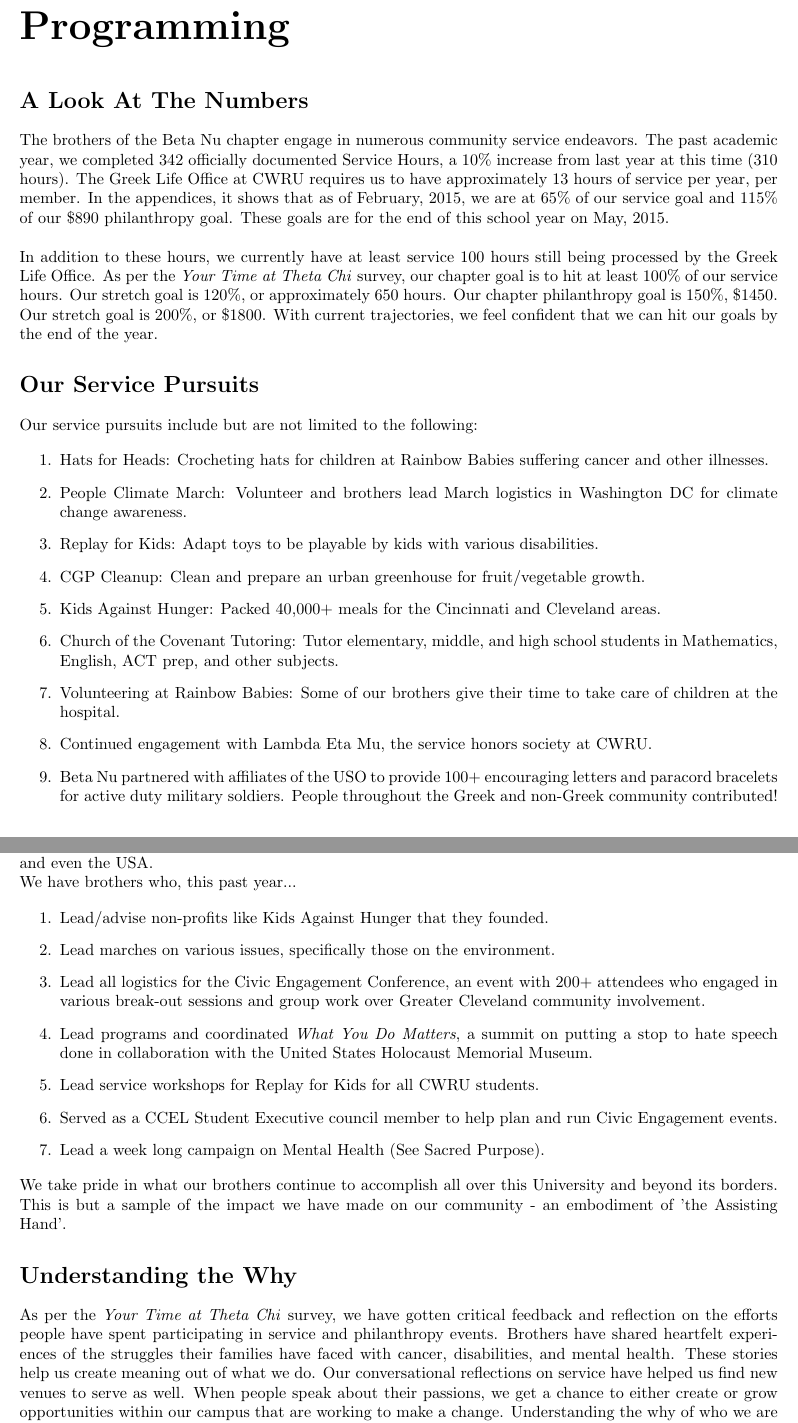
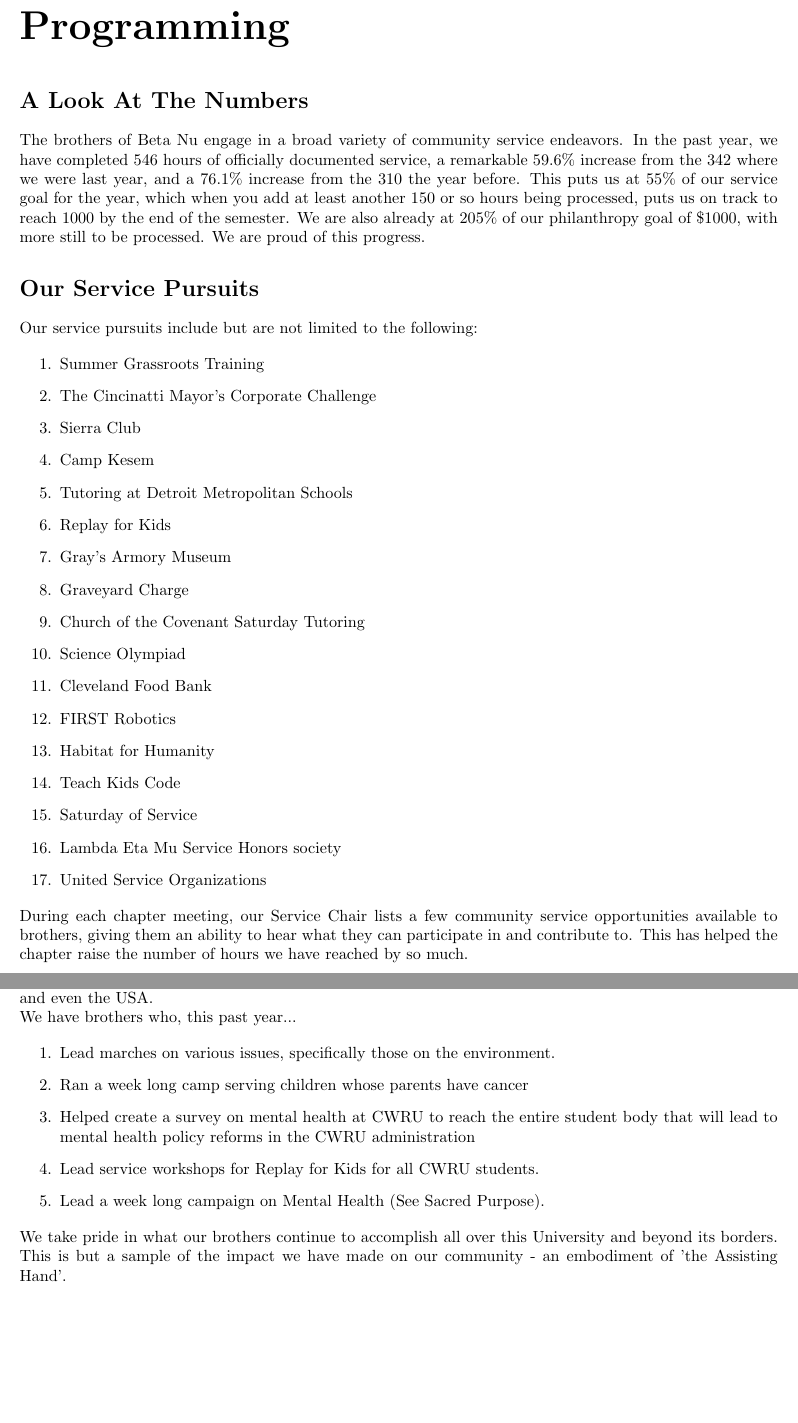
Before and after one commit to beta-nu-theta-chi/alter-award, a LaTeX thesis (2016/tex/Alter.tex, which reads 2016/tex/CommunityServiceAndPhilanthropyProgramming.tex): two parts of pages 11 and 12 of 31, joined at a grey line, cut so that both start at the same text, the shorter picture padded with empty space. Compiled offline with pdfLaTeX.

Commit message:
Update community service section

```diff
--- a/2016/tex/CommunityServiceAndPhilanthropyProgramming.tex
+++ b/2016/tex/CommunityServiceAndPhilanthropyProgramming.tex
@@ -1,32 +1,32 @@
 \chapter{Community Service and Philanthropy Programming}
 
   \section*{A Look At The Numbers}
-    The brothers of the Beta Nu chapter engage in numerous community service endeavors. The past academic year, we completed 342 officially documented Service Hours, a 10\% increase from last year at this time (310 hours). The Greek Life Office at CWRU requires us to have approximately 13 hours of service per year, per member. In the appendices, it shows that as of February, 2015, we are at 65\% of our service goal and 115\% of our \$890 philanthropy goal. These goals are for the end of this school year on May, 2015. \\
-
-    In addition to these hours, we currently have at least service 100 hours still being processed by the Greek Life Office. As per the \textit{Your Time at Theta Chi} survey, our chapter goal is to hit at least 100\% of our service hours. Our stretch goal is 120\%, or approximately 650 hours. Our chapter philanthropy goal is 150\%, \$1450. Our stretch goal is 200\%, or \$1800. With current trajectories, we feel confident that we can hit our goals by the end of the year.
+    The brothers of Beta Nu engage in a broad variety of community service endeavors. In the past year, we have completed 546 hours of officially documented service, a remarkable  59.6\% increase from the 342 where we were last year, and a 76.1\% increase from the 310 the year before. This puts us at 55\% of our service goal for the year, which when you add at least another 150 or so hours being processed, puts us on track to reach 1000 by the end of the semester. We are also already at 205\% of our philanthropy goal of \$1000, with more still to be processed. We are proud of this progress.
 
     \section*{Our Service Pursuits}
       Our service pursuits include but are not limited to the following:
 
       \begin{enumerate}
-      	\item Hats for Heads: Crocheting hats for children at Rainbow Babies suffering cancer and other illnesses.
+      	\item Summer Grassroots Training
+      	\item The Cincinatti Mayor's Corporate Challenge
+      	\item Sierra Club
+      	\item Camp Kesem
+      	\item Tutoring at Detroit Metropolitan Schools
+      	\item Replay for Kids
+      	\item Gray's Armory Museum
+      	\item Graveyard Charge
+      	\item Church of the Covenant Saturday Tutoring
+      	\item Science Olympiad
+      	\item Cleveland Food Bank
+      	\item FIRST Robotics
+      	\item Habitat for Humanity
+      	\item Teach Kids Code
+      	\item Saturday of Service
+      	\item Lambda Eta Mu Service Honors society
+      	\item United Service Organizations
+      \end{enumerate}
 
-      	\item People Climate March: Volunteer and brothers lead March logistics in Washington DC for climate change awareness.
-
-      	\item Replay for Kids: Adapt toys to be playable by kids with various disabilities.
-
-      	\item CGP Cleanup: Clean and prepare an urban greenhouse for fruit/vegetable growth.
-
-      	\item Kids Against Hunger: Packed 40,000+ meals for the Cincinnati and Cleveland areas.
-
-      	\item Church of the Covenant Tutoring: Tutor elementary, middle, and high school students in Mathematics, English, ACT prep, and other subjects.
-
-      	\item Volunteering at Rainbow Babies: Some of our brothers give their time to take care of children at the hospital.
-
-      	\item Continued engagement with Lambda Eta Mu, the service honors society at CWRU.
-
-      	\item Beta Nu partnered with affiliates of the USO to provide 100+ encouraging letters and paracord bracelets for active duty military soldiers. People throughout the Greek and non-Greek community contributed!
-      \end{enumerate}
+      During each chapter meeting, our Service Chair lists a few community service opportunities available to brothers, giving them an ability to hear what they can participate in and contribute to. This has helped the chapter raise the number of hours we have reached by so much.
 
     \section*{Our Philanthropic Pursuits}
       Our philanthropic pursuits include, but are not limited to, the following:
@@ -56,22 +50,16 @@
       We have brothers who, this past year...
 
       \begin{enumerate}
-      	\item Lead/advise non-profits like Kids Against Hunger that they founded.
 
       	\item Lead marches on various issues, specifically those on the environment.
 
-      	\item Lead all logistics for the Civic Engagement Conference, an event with 200+ attendees who engaged in various break-out sessions and group work over Greater Cleveland community involvement.
+      	\item Ran a week long camp serving children whose parents have cancer
 
-      	\item Lead programs and coordinated  \textit{What You Do Matters}, a summit on putting a stop to hate speech done in collaboration with the United States Holocaust Memorial Museum.
+      	\item Helped create a survey on mental health at CWRU to reach the entire student body that will lead to mental health policy reforms in the CWRU administration
 
       	\item Lead service workshops for Replay for Kids for all CWRU students.
-
-      	\item Served as a CCEL Student Executive council member to help plan and run Civic Engagement events.
 
       	\item Lead a week long campaign on Mental Health (See Sacred Purpose).
       \end{enumerate}
 
       We take pride in what our brothers continue to accomplish all over this University and beyond its borders. This is but a sample of the impact we have made on our community - an embodiment of 'the Assisting Hand'.
-
-    \section*{Understanding the Why}
-      As per the \textit{Your Time at Theta Chi} survey, we have gotten critical feedback and reflection on the efforts people have spent participating in service and philanthropy events. Brothers have shared heartfelt experiences of the struggles their families have faced with cancer, disabilities, and mental health. These stories help us create meaning out of what we do. Our conversational reflections on service have helped us find new venues to serve as well. When people speak about their passions, we get a chance to either create or grow opportunities within our campus that are working to make a change. Understanding the why of who we are has been a greater focus these last two semesters, and that has helped us in all aspects of our brotherhood.
```
Also changed, not shown: 2016/tex/CommunityServiceAndPhilanthropyProgramming.tex (10 more changed lines).
